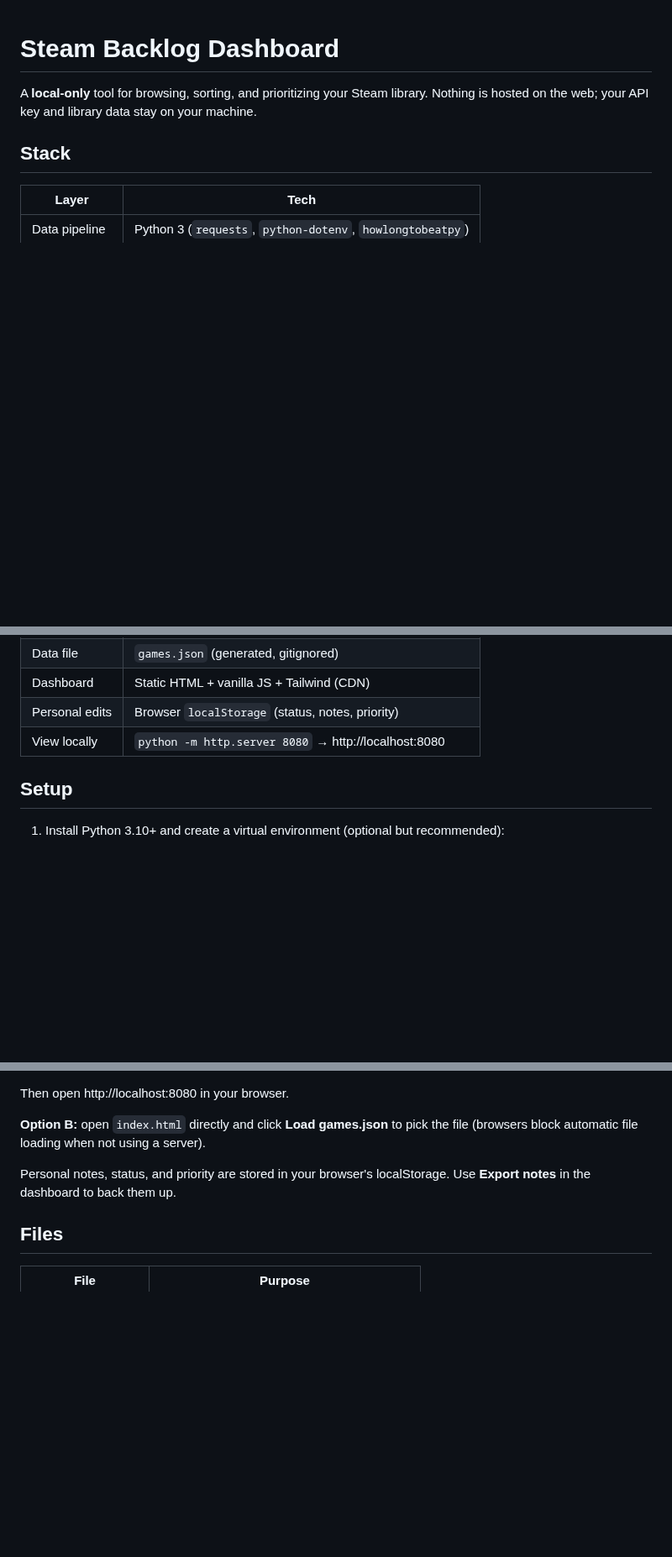
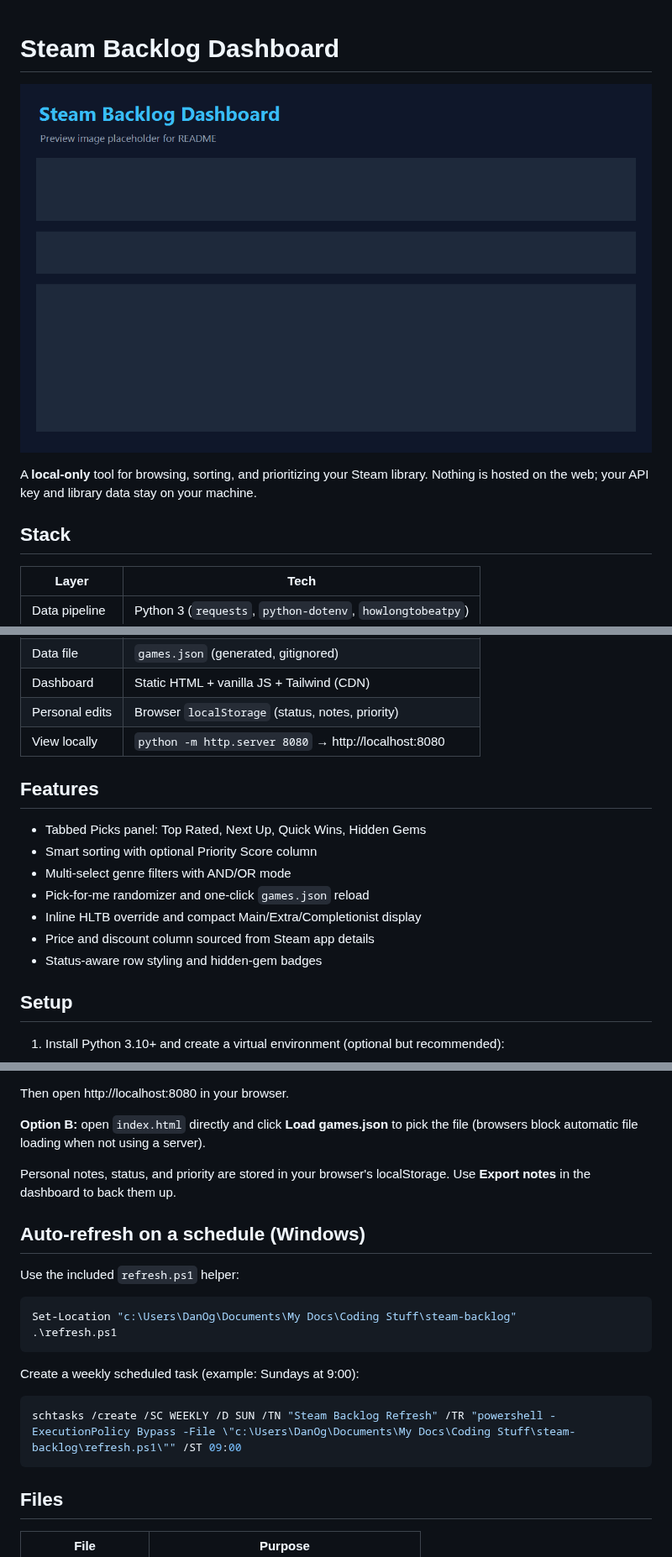
Before and after one commit to Ogrods/BAKLOG, a Markdown page: README.md, 3 parts joined by grey strips. Shown at 84% size. Rendered like a GitHub page; pictures changed too: dashboard.png (added); blank space fills up the shorter version.

````diff
--- a/README.md
+++ b/README.md
@@ -1,4 +1,6 @@
 # Steam Backlog Dashboard
+
+![Dashboard preview](dashboard.png)
 
 A **local-only** tool for browsing, sorting, and prioritizing your Steam library. Nothing is hosted on the web; your API key and library data stay on your machine.
 
@@ -11,6 +13,16 @@ A **local-only** tool for browsing, sorting, and prioritizing your Steam library
 | Dashboard | Static HTML + vanilla JS + Tailwind (CDN) |
 | Personal edits | Browser `localStorage` (status, notes, priority) |
 | View locally | `python -m http.server 8080` → http://localhost:8080 |
+
+## Features
+
+- Tabbed Picks panel: Top Rated, Next Up, Quick Wins, Hidden Gems
+- Smart sorting with optional Priority Score column
+- Multi-select genre filters with AND/OR mode
+- Pick-for-me randomizer and one-click `games.json` reload
+- Inline HLTB override and compact Main/Extra/Completionist display
+- Price and discount column sourced from Steam app details
+- Status-aware row styling and hidden-gem badges
 
 ## Setup
 
@@ -62,6 +74,21 @@ Then open http://localhost:8080 in your browser.
 
 Personal notes, status, and priority are stored in your browser's localStorage. Use **Export notes** in the dashboard to back them up.
 
+## Auto-refresh on a schedule (Windows)
+
+Use the included `refresh.ps1` helper:
+
+```powershell
+Set-Location "c:\Users\DanOg\Documents\My Docs\Coding Stuff\steam-backlog"
+.\refresh.ps1
+```
+
+Create a weekly scheduled task (example: Sundays at 9:00):
+
+```powershell
+schtasks /create /SC WEEKLY /D SUN /TN "Steam Backlog Refresh" /TR "powershell -ExecutionPolicy Bypass -File \"c:\Users\DanOg\Documents\My Docs\Coding Stuff\steam-backlog\refresh.ps1\"" /ST 09:00
+```
+
 ## Files
 
 | File | Purpose |
````
Also changed, not shown: CHANGELOG.md (+11 -0 lines), 3 other files.
